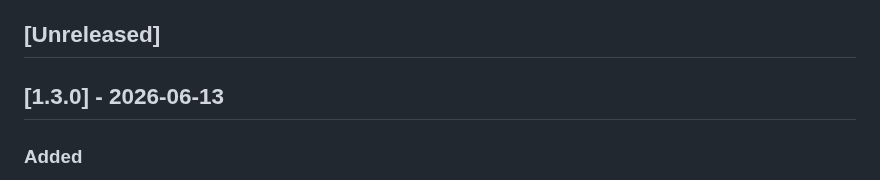
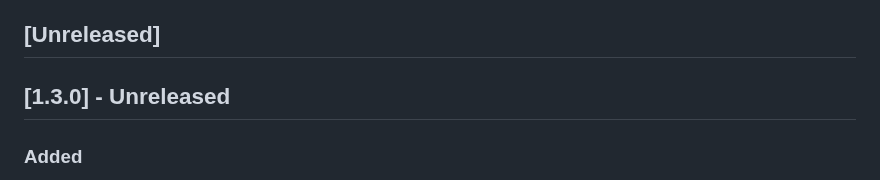
Before and after one commit to hari-kancharla/Debug-Brief, a Markdown page: CHANGELOG.md, the part around the change. Rendered like a GitHub page.

Commit message:
Mark 1.3.0 as unreleased in the changelog
The 1.3.0 section carried a release date before the version was published.
Label it Unreleased until it is actually released, so the changelog does not
claim a release that has not happened.

```diff
--- a/CHANGELOG.md
+++ b/CHANGELOG.md
@@ -7,7 +7,7 @@ and this project adheres to [Semantic Versioning](https://semver.org/spec/v2.0.0
 
 ## [Unreleased]
 
-## [1.3.0] - 2026-06-13
+## [1.3.0] - Unreleased
 
 ### Added
 
```
